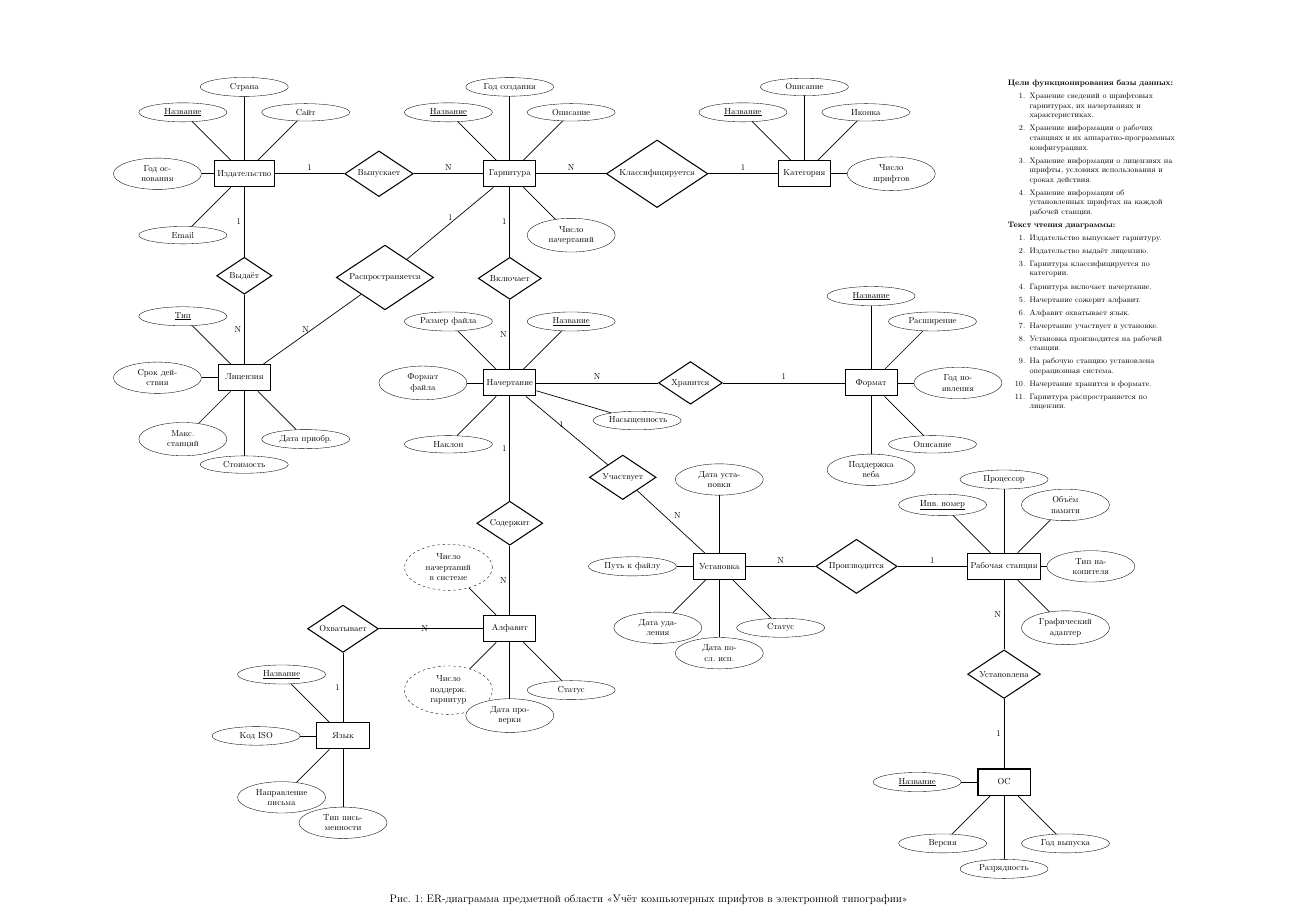
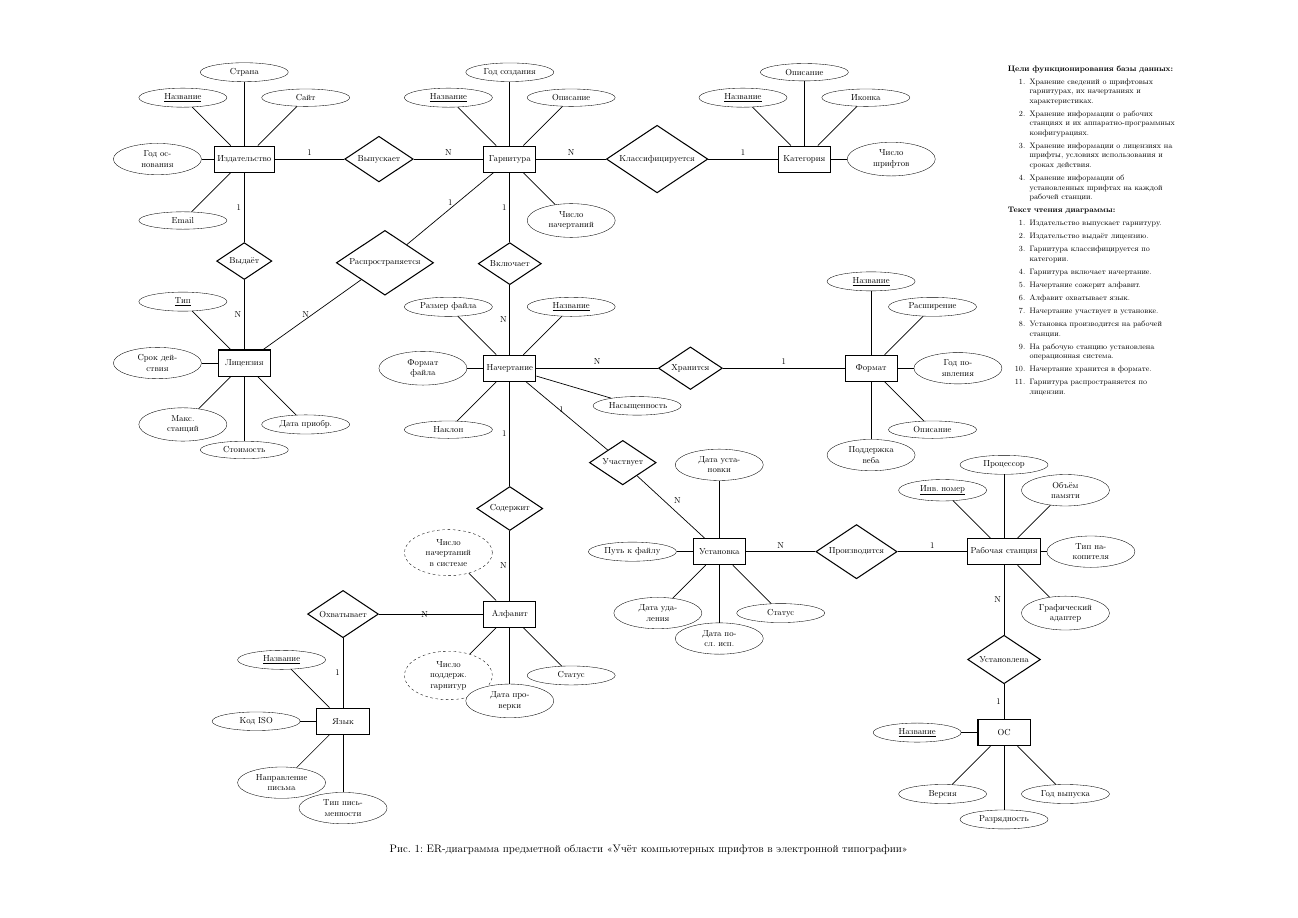
Before and after one commit to si1og/mcs-databases-sem4, a LaTeX document (report/tex/graphics/er-diagram-a3.tex): the whole page. Compiled offline with pdfLaTeX.

Commit message:
make normal fields in the er diagram

```diff
--- a/report/tex/graphics/er-diagram-a3.tex
+++ b/report/tex/graphics/er-diagram-a3.tex
@@ -1,5 +1,5 @@
 \documentclass[a3paper, landscape]{article}
-\usepackage[left=2.5cm, right=2.5cm, top=2.5cm, bottom=2.5cm]{geometry}
+\usepackage[left=2cm, right=2cm, top=2cm, bottom=2cm]{geometry}
 \usepackage[T2A]{fontenc}
 \usepackage[utf8]{inputenc}
 \usepackage[russian]{babel}
@@ -156,7 +152,7 @@
     edge node[left] {N} (rab);
 
 % ОПЕРАЦИОННАЯ СИСТЕМА
-\node[entity] (os) [below=8em of r_ust] {ОС};
+\node[entity] (os) [below=4em of r_ust] {ОС};
 \draw[link] (r_ust) -- node[left] {1} (os);
 \node[attribute] (o1) [left of=os] {\key{Название}} edge (os);
 \node[attribute] (o2) [below left of=os] {Версия} edge (os);
```
Also changed, not shown: report/tex/graphics/er-diagram-a3.pdf, report/tex/graphics/er-diagram-a3.tex (4 more changed lines), 3 other files.
